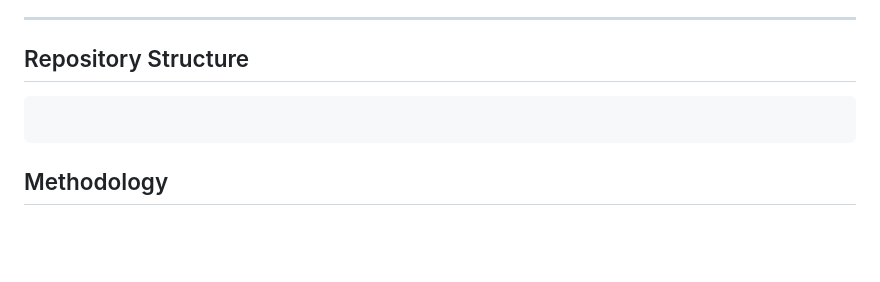
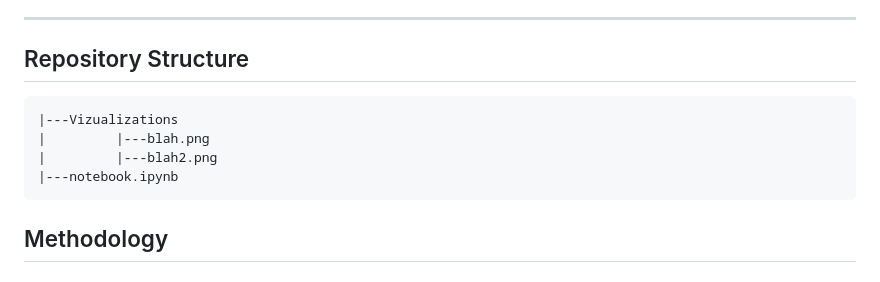
Before and after one commit to maxaclark/maxaclark.github.io, a Markdown page: README.md, the part around the change. Drawn GitHub-style; blank space fills up the shorter version.

Commit message:
Update README with repository structure details

````diff
--- a/README.md
+++ b/README.md
@@ -16,6 +16,10 @@ The goal of this project is to predict the number of muscle injuries a professio
 
 ## Repository Structure
 ```
+|---Vizualizations
+|         |---blah.png
+|         |---blah2.png
+|---notebook.ipynb
 ```
 
 ## Methodology
````
